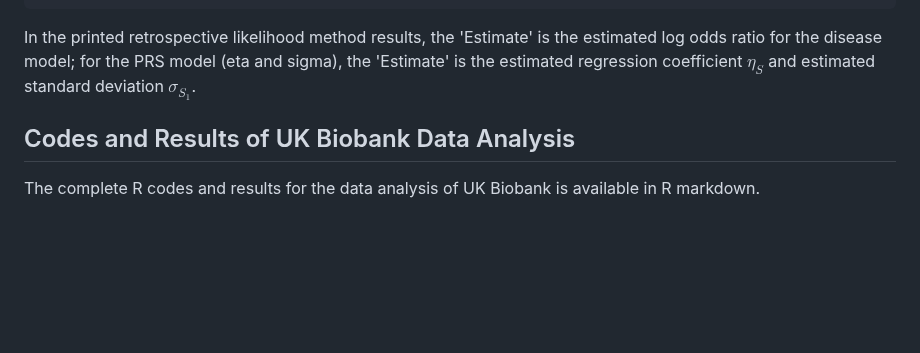
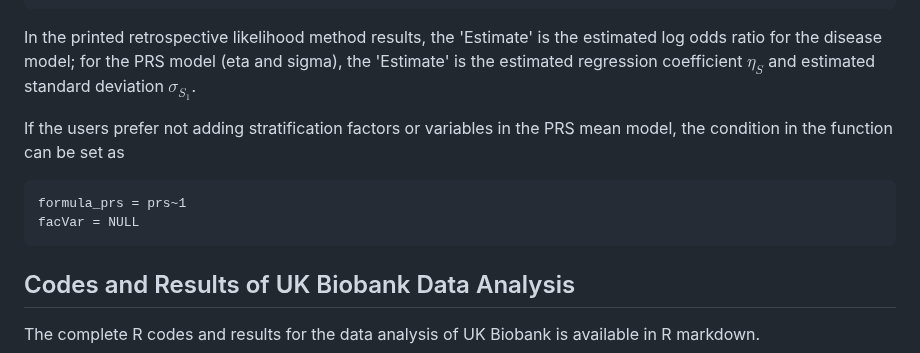
Before and after one commit to ziqiaow/RetroGE, a Markdown page: README.md, the part around the change. Rendered like a GitHub page; blank space fills up the shorter version.

````diff
--- a/README.md
+++ b/README.md
@@ -130,6 +130,13 @@ res$res_normal
 ```
 In the printed retrospective likelihood method results, the 'Estimate' is the estimated log odds ratio for the disease model; for the PRS model (eta and sigma), the 'Estimate' is the estimated regression coefficient $\eta_S$ and estimated standard deviation $\sigma_{S_1}$.
 
+If the users prefer not adding stratification factors or variables in the PRS mean model, the condition in the function can be set as
+```
+formula_prs = prs~1
+facVar = NULL
+```
+
+
 ## Codes and Results of UK Biobank Data Analysis
 The complete R codes and results for the data analysis of UK Biobank is available in R markdown.
 * [Incident breast cancer for postmenopausal and premenopausal women](https://raw.githack.com/ziqiaow/RetroGE/main/results/UKB_breastcancer.html)
````
